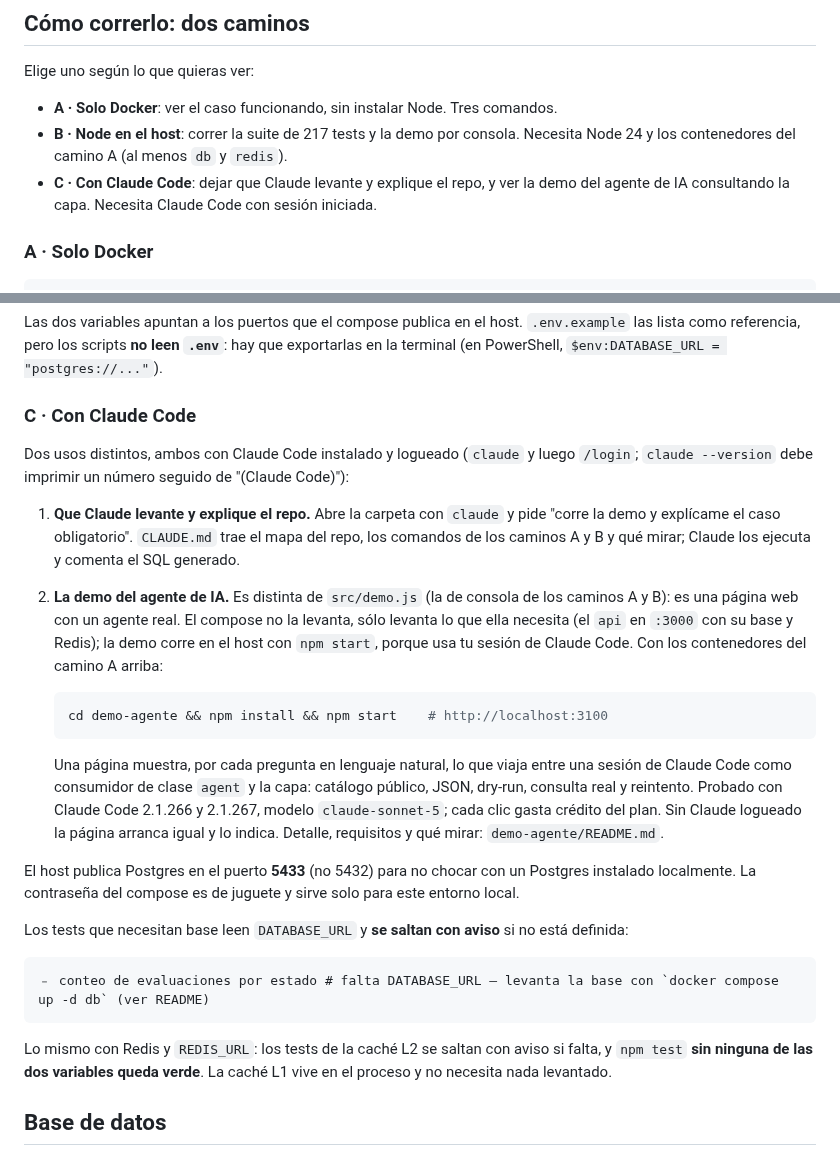
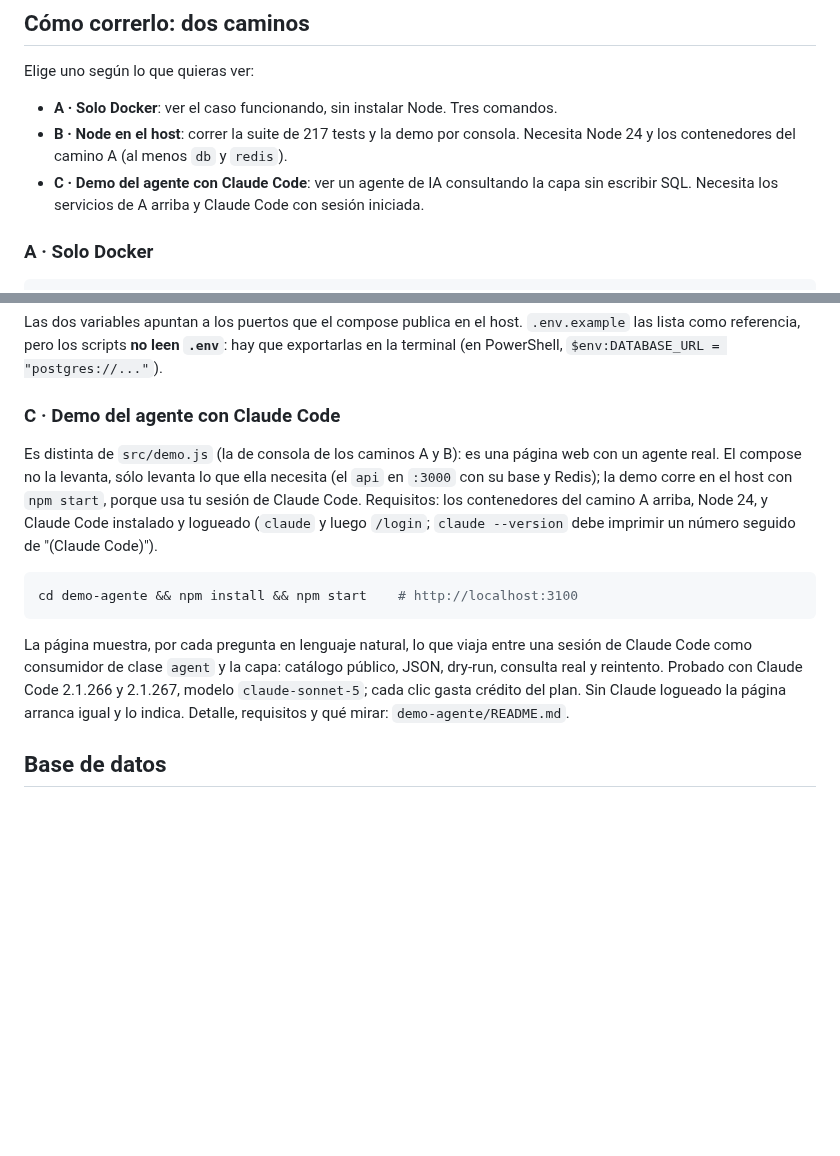
Before and after one commit to zelariuz/prueba-tecnica-buk, a Markdown page: README.md, 2 parts joined by grey strips. Rendered like a GitHub page; blank space fills up the shorter version.

Commit message:
[README] camino C: solo la demo del agente con Claude Code

````diff
--- a/README.md
+++ b/README.md
@@ -62,9 +62,9 @@ Elige uno según lo que quieras ver:
 - **A · Solo Docker**: ver el caso funcionando, sin instalar Node. Tres comandos.
 - **B · Node en el host**: correr la suite de 217 tests y la demo por consola.
   Necesita Node 24 y los contenedores del camino A (al menos `db` y `redis`).
-- **C · Con Claude Code**: dejar que Claude levante y explique el repo, y ver
-  la demo del agente de IA consultando la capa. Necesita Claude Code con sesión
-  iniciada.
+- **C · Demo del agente con Claude Code**: ver un agente de IA consultando la
+  capa sin escribir SQL. Necesita los servicios de A arriba y Claude Code con
+  sesión iniciada.
 
 ### A · Solo Docker
 
@@ -98,47 +98,26 @@ Las dos variables apuntan a los puertos que el compose publica en el host.
 hay que exportarlas en la terminal (en PowerShell,
 `$env:DATABASE_URL = "postgres://..."`).
 
-### C · Con Claude Code
+### C · Demo del agente con Claude Code
 
-Dos usos distintos, ambos con Claude Code instalado y logueado (`claude` y
-luego `/login`; `claude --version` debe imprimir un número seguido de
-"(Claude Code)"):
+Es distinta de `src/demo.js` (la de consola de los caminos A y B): es una
+página web con un agente real. El compose no la levanta, sólo levanta lo que
+ella necesita (el `api` en `:3000` con su base y Redis); la demo corre en el
+host con `npm start`, porque usa tu sesión de Claude Code. Requisitos: los
+contenedores del camino A arriba, Node 24, y Claude Code instalado y logueado
+(`claude` y luego `/login`; `claude --version` debe imprimir un número seguido
+de "(Claude Code)").
 
-1. **Que Claude levante y explique el repo.** Abre la carpeta con `claude` y
-   pide "corre la demo y explícame el caso obligatorio". `CLAUDE.md` trae el
-   mapa del repo, los comandos de los caminos A y B y qué mirar; Claude los
-   ejecuta y comenta el SQL generado.
-2. **La demo del agente de IA.** Es distinta de `src/demo.js` (la de consola
-   de los caminos A y B): es una página web con un agente real. El compose no
-   la levanta, sólo levanta lo que ella necesita (el `api` en `:3000` con su
-   base y Redis); la demo corre en el host con `npm start`, porque usa tu
-   sesión de Claude Code. Con los contenedores del camino A arriba:
-
-   ```bash
-   cd demo-agente && npm install && npm start    # http://localhost:3100
-   ```
-
-   Una página muestra, por cada pregunta en lenguaje natural, lo que viaja
-   entre una sesión de Claude Code como consumidor de clase `agent` y la capa:
-   catálogo público, JSON, dry-run, consulta real y reintento. Probado con
-   Claude Code 2.1.266 y 2.1.267, modelo `claude-sonnet-5`; cada clic gasta
-   crédito del plan. Sin Claude logueado la página arranca igual y lo indica.
-   Detalle, requisitos y qué mirar: `demo-agente/README.md`.
-
-El host publica Postgres en el puerto **5433** (no 5432) para no chocar con un
-Postgres instalado localmente. La contraseña del compose es de juguete y sirve
-solo para este entorno local.
-
-Los tests que necesitan base leen `DATABASE_URL` y **se saltan con aviso** si no
-está definida:
-
-```
-﹣ conteo de evaluaciones por estado # falta DATABASE_URL — levanta la base con `docker compose up -d db` (ver README)
+```bash
+cd demo-agente && npm install && npm start    # http://localhost:3100
 ```
 
-Lo mismo con Redis y `REDIS_URL`: los tests de la caché L2 se saltan con aviso si
-falta, y `npm test` **sin ninguna de las dos variables queda verde**. La caché L1
-vive en el proceso y no necesita nada levantado.
+La página muestra, por cada pregunta en lenguaje natural, lo que viaja entre
+una sesión de Claude Code como consumidor de clase `agent` y la capa: catálogo
+público, JSON, dry-run, consulta real y reintento. Probado con Claude Code
+2.1.266 y 2.1.267, modelo `claude-sonnet-5`; cada clic gasta crédito del plan.
+Sin Claude logueado la página arranca igual y lo indica. Detalle, requisitos y
+qué mirar: `demo-agente/README.md`.
 
 ## Base de datos
 
````
